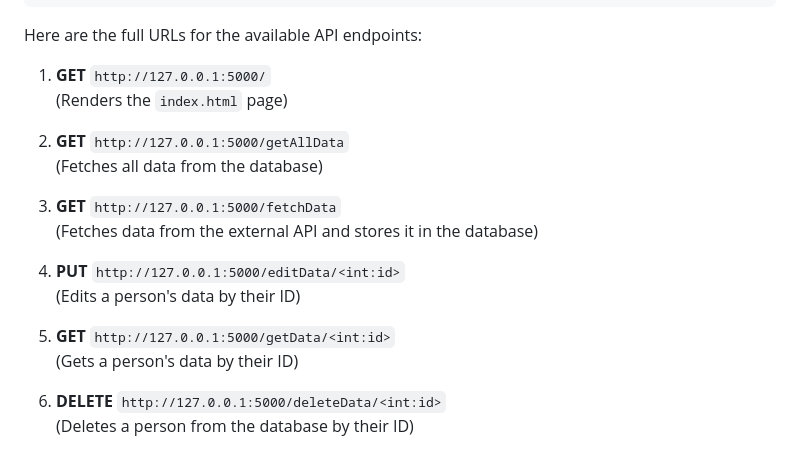
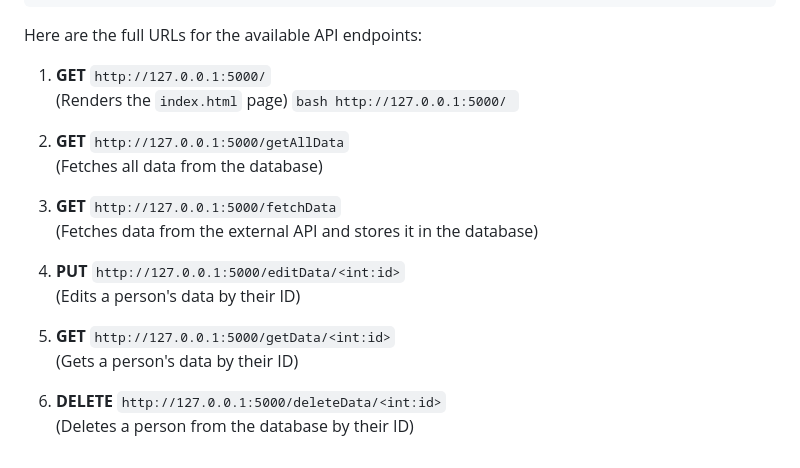
Before and after one commit to onirstudy/SWAPI, a Markdown page: README.md, the part around the change. Drawn GitHub-style.

````diff
--- a/README.md
+++ b/README.md
@@ -145,18 +145,19 @@ Here are the full URLs for the available API endpoints:
 
 1. **GET** `http://127.0.0.1:5000/`
    (Renders the `index.html` page)
+   ```bash http://127.0.0.1:5000/ ```
 
-2. **GET** `http://127.0.0.1:5000/getAllData`
+3. **GET** `http://127.0.0.1:5000/getAllData`
    (Fetches all data from the database)
 
-3. **GET** `http://127.0.0.1:5000/fetchData`
+4. **GET** `http://127.0.0.1:5000/fetchData`
    (Fetches data from the external API and stores it in the database)
 
-4. **PUT** `http://127.0.0.1:5000/editData/<int:id>`
+5. **PUT** `http://127.0.0.1:5000/editData/<int:id>`
    (Edits a person's data by their ID)
 
-5. **GET** `http://127.0.0.1:5000/getData/<int:id>`
+6. **GET** `http://127.0.0.1:5000/getData/<int:id>`
    (Gets a person's data by their ID)
 
-6. **DELETE** `http://127.0.0.1:5000/deleteData/<int:id>`
+7. **DELETE** `http://127.0.0.1:5000/deleteData/<int:id>`
    (Deletes a person from the database by their ID)
````
